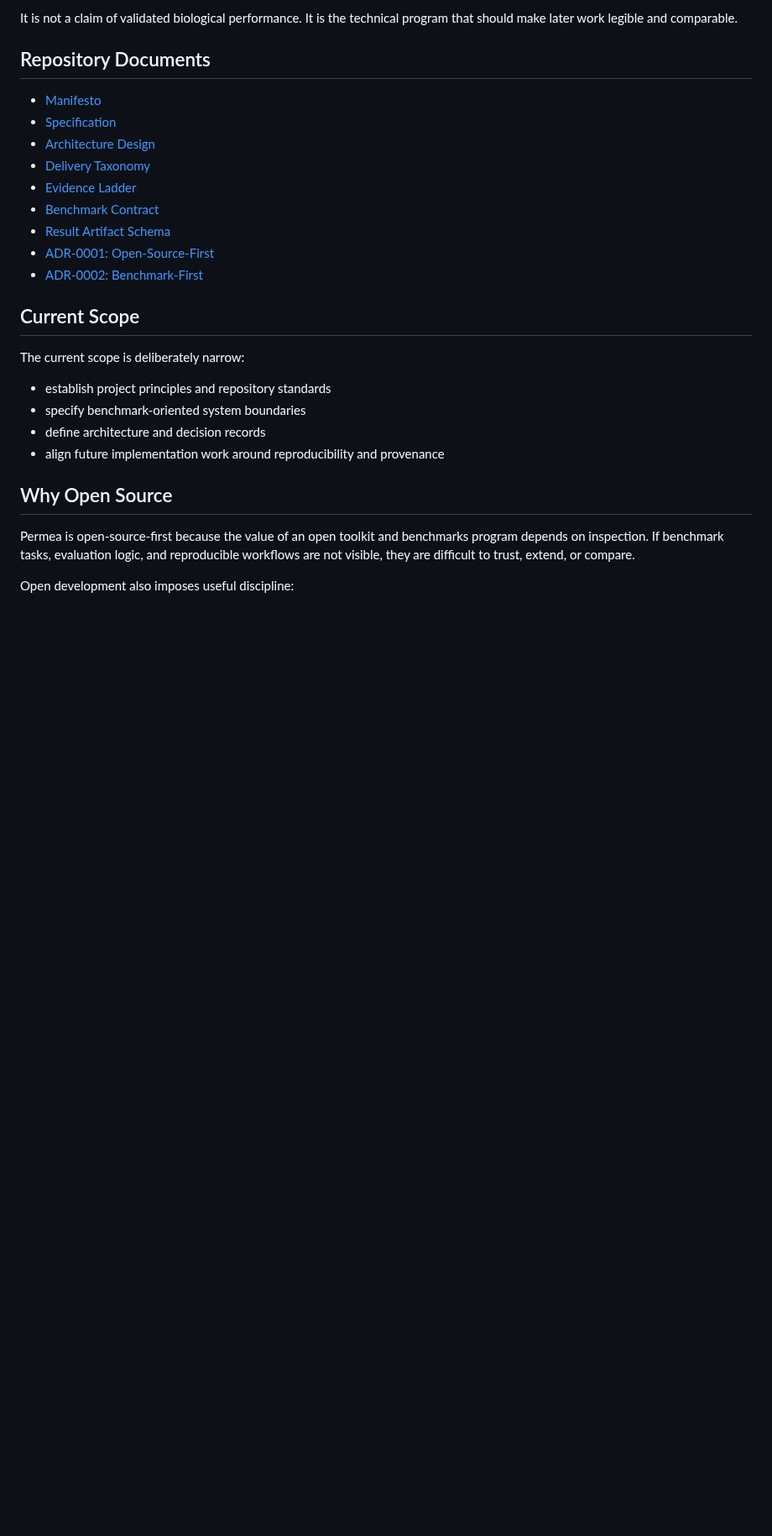
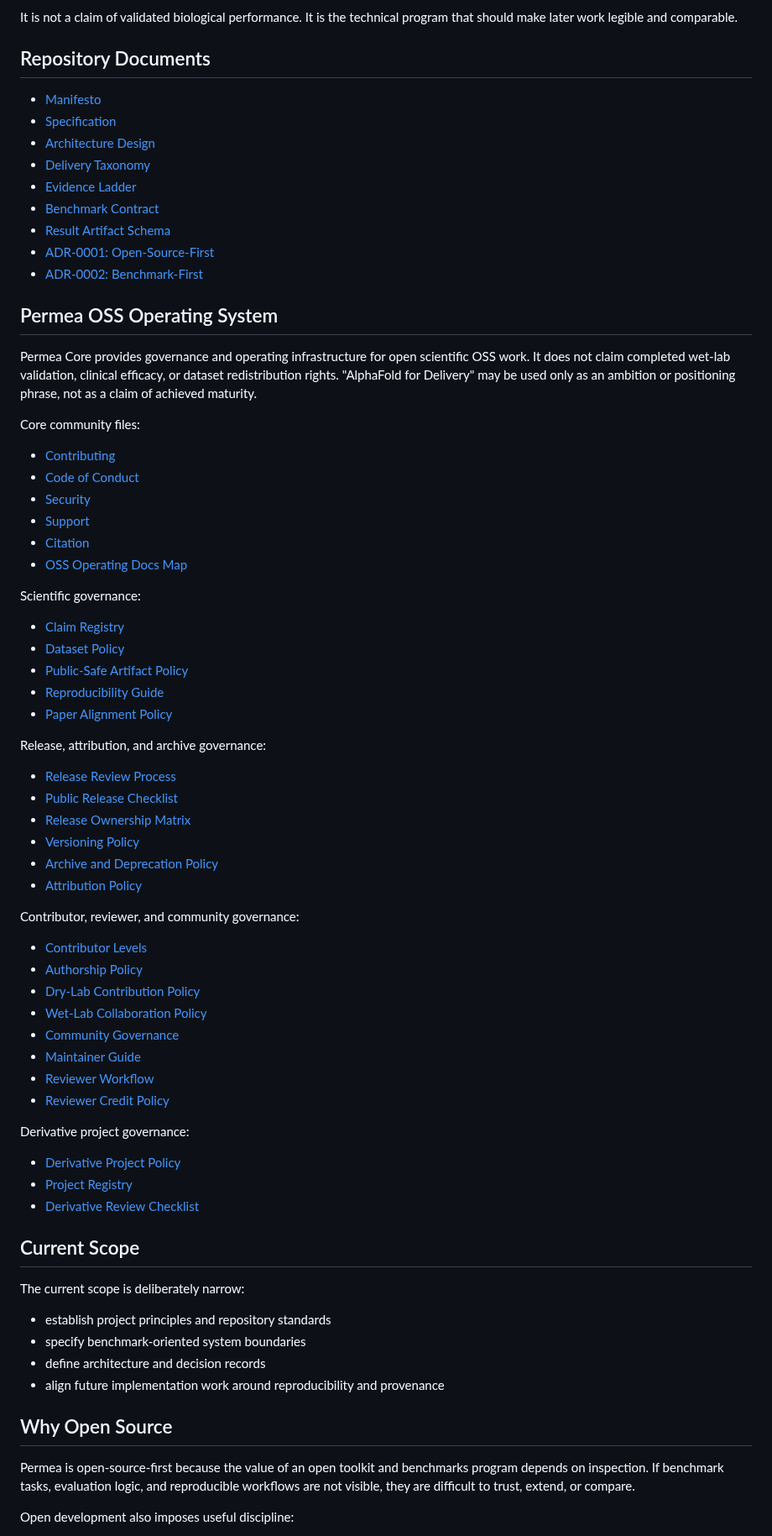
Before and after one commit to Permea-lab/permea-core, a Markdown page: README.md, the part around the change. Shown at 84% size. Drawn GitHub-style; blank space fills up the shorter version.

Commit message:
docs: index OSS operating policies in README

```diff
--- a/README.md
+++ b/README.md
@@ -69,6 +69,53 @@ It is not a claim of validated biological performance. It is the technical progr
 - [ADR-0001: Open-Source-First](docs/adr/ADR-0001-open-source-first.md)
 - [ADR-0002: Benchmark-First](docs/adr/ADR-0002-benchmark-first.md)
 
+## Permea OSS Operating System
+
+Permea Core provides governance and operating infrastructure for open scientific OSS work. It does not claim completed wet-lab validation, clinical efficacy, or dataset redistribution rights. "AlphaFold for Delivery" may be used only as an ambition or positioning phrase, not as a claim of achieved maturity.
+
+Core community files:
+
+- [Contributing](CONTRIBUTING.md)
+- [Code of Conduct](CODE_OF_CONDUCT.md)
+- [Security](SECURITY.md)
+- [Support](SUPPORT.md)
+- [Citation](CITATION.cff)
+- [OSS Operating Docs Map](docs/OSS_OPERATING_DOCS_MAP.md)
+
+Scientific governance:
+
+- [Claim Registry](docs/scientific-governance/CLAIM_REGISTRY.md)
+- [Dataset Policy](docs/scientific-governance/DATASET_POLICY.md)
+- [Public-Safe Artifact Policy](docs/scientific-governance/PUBLIC_SAFE_ARTIFACT_POLICY.md)
+- [Reproducibility Guide](docs/scientific-governance/REPRODUCIBILITY_GUIDE.md)
+- [Paper Alignment Policy](docs/paper-alignment/PAPER_ALIGNMENT_POLICY.md)
+
+Release, attribution, and archive governance:
+
+- [Release Review Process](docs/release/RELEASE_REVIEW_PROCESS.md)
+- [Public Release Checklist](docs/release/PUBLIC_RELEASE_CHECKLIST.md)
+- [Release Ownership Matrix](docs/release/RELEASE_OWNERSHIP_MATRIX.md)
+- [Versioning Policy](docs/release/VERSIONING_POLICY.md)
+- [Archive and Deprecation Policy](docs/release/ARCHIVE_AND_DEPRECATION_POLICY.md)
+- [Attribution Policy](docs/release/ATTRIBUTION_POLICY.md)
+
+Contributor, reviewer, and community governance:
+
+- [Contributor Levels](docs/contributors/CONTRIBUTOR_LEVELS.md)
+- [Authorship Policy](docs/contributors/AUTHORSHIP_POLICY.md)
+- [Dry-Lab Contribution Policy](docs/contributors/DRY_LAB_CONTRIBUTION_POLICY.md)
+- [Wet-Lab Collaboration Policy](docs/contributors/WET_LAB_COLLABORATION_POLICY.md)
+- [Community Governance](docs/community/COMMUNITY_GOVERNANCE.md)
+- [Maintainer Guide](docs/community/MAINTAINER_GUIDE.md)
+- [Reviewer Workflow](docs/community/REVIEWER_WORKFLOW.md)
+- [Reviewer Credit Policy](docs/community/REVIEWER_CREDIT_POLICY.md)
+
+Derivative project governance:
+
+- [Derivative Project Policy](docs/derivatives/DERIVATIVE_PROJECT_POLICY.md)
+- [Project Registry](docs/derivatives/PROJECT_REGISTRY.md)
+- [Derivative Review Checklist](docs/derivatives/DERIVATIVE_REVIEW_CHECKLIST.md)
+
 ## Current Scope
 
 The current scope is deliberately narrow:
```
Also changed, not shown: docs/OSS_OPERATING_PR_SUMMARY.md (added, +159 -0 lines).
